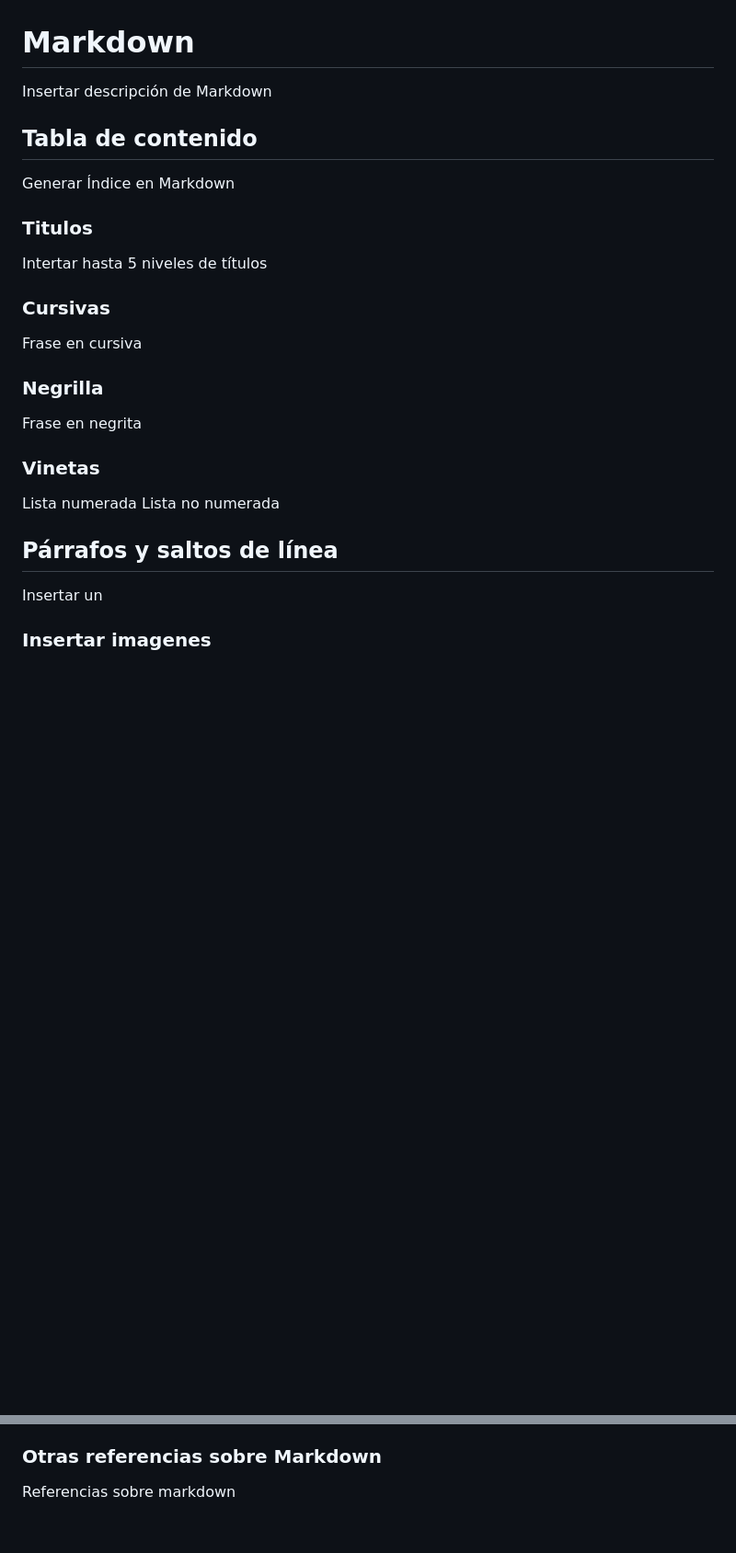
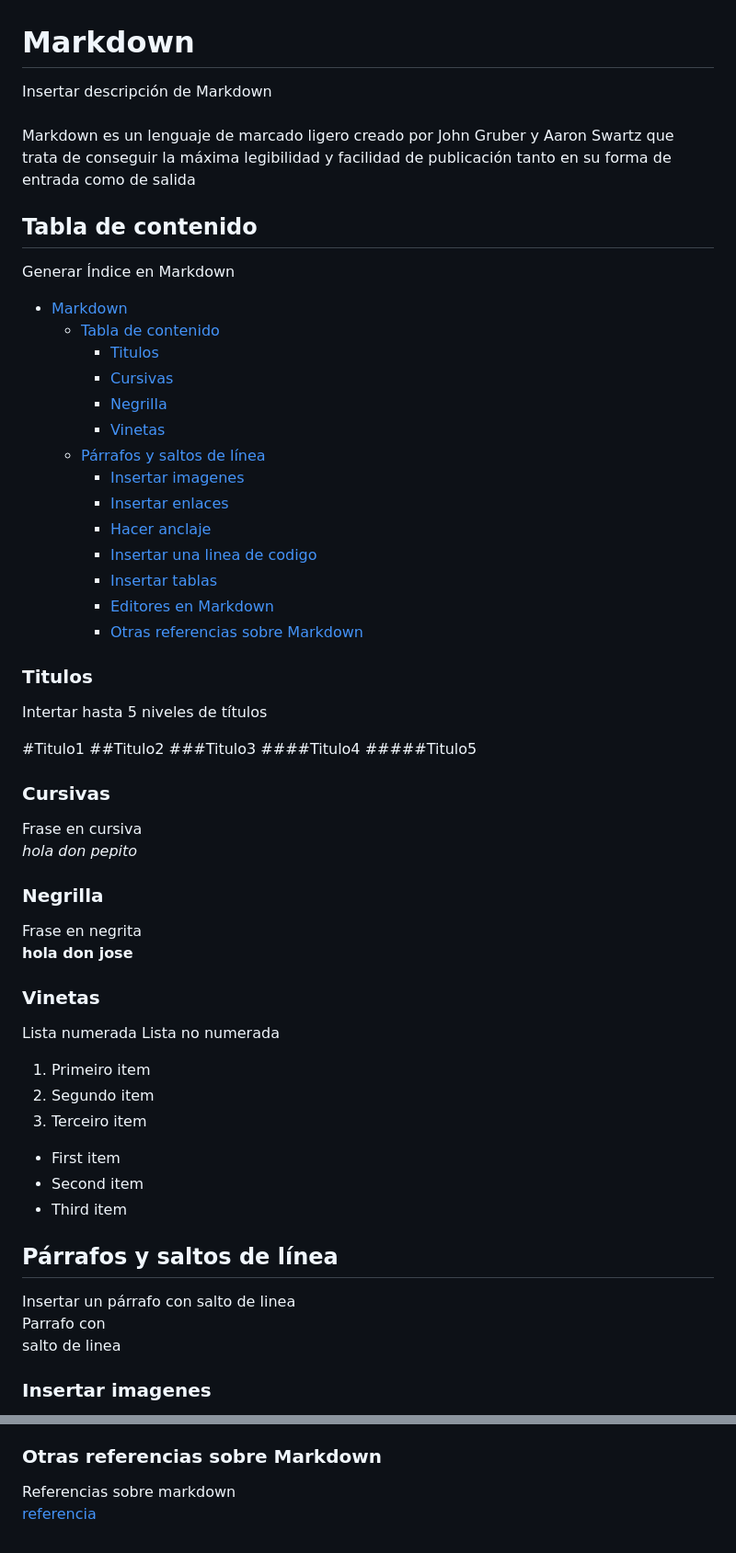
Before and after one commit to sabelassm/CD_UD02_Tarea1, a Markdown page: markdown.md, 2 parts joined by grey strips. Shown: that part at 92% size. Rendered like a GitHub page; blank space fills up the shorter version.

```diff
--- a/markdown.md
+++ b/markdown.md
@@ -1,33 +1,60 @@
 
 # Markdown
 
-Insertar descripción de Markdown
+Insertar descripción de Markdown <br><br>
+Markdown es un lenguaje de marcado ligero creado por John Gruber y Aaron Swartz que trata de conseguir la máxima legibilidad y facilidad de publicación tanto en su forma de entrada como de salida
 
 ## Tabla de contenido
 
 Generar Índice en Markdown
+- [Markdown](#markdown)
+	- [Tabla de contenido](#tabla-de-contenido)
+		- [Titulos](#titulos)
+		- [Cursivas](#cursivas)
+		- [Negrilla](#negrilla)
+		- [Vinetas](#vinetas)
+	- [Párrafos y saltos de línea](#párrafos-y-saltos-de-línea)
+		- [Insertar imagenes](#insertar-imagenes)
+		- [Insertar enlaces](#insertar-enlaces)
+		- [Hacer anclaje](#hacer-anclaje)
+		- [Insertar una linea de codigo](#insertar-una-linea-de-codigo)
+		- [Insertar tablas](#insertar-tablas)
+		- [Editores en Markdown](#editores-en-markdown)
+		- [Otras referencias sobre Markdown](#otras-referencias-sobre-markdown)
 
 ### Titulos
 
 Intertar hasta 5 niveles de títulos
 
+#Titulo1
+##Titulo2
+###Titulo3
+####Titulo4
+#####Titulo5
+
 ### Cursivas
 
-Frase en cursiva
-
+Frase en cursiva <br>
+*hola don pepito*
 ### Negrilla
 
-Frase en negrita
-
+Frase en negrita<br>
+**hola don jose**
 ### Vinetas
 
 Lista numerada
 Lista no numerada
-
+1. Primeiro item
+2. Segundo item
+3. Terceiro item
+- First item
+- Second item
+- Third item
 ## Párrafos y saltos de línea
 
-Insertar un
-
+Insertar un párrafo con salto de linea<br>
+Parrafo con <br>
+salto de linea
 ### Insertar imagenes
 
 Insertar una imagen
@@ -54,4 +91,5 @@ Enlaces a editores en Markdown
 
 ### Otras referencias sobre Markdown
 
-Referencias sobre markdown
+Referencias sobre markdown <br>
+[referencia](https://markdown.es/sintaxis-markdown/)
```
Also changed, not shown: other parts of markdown.md (+16 -6 lines), Tareas/README.md (added, +18 -0 lines), fernando.jpg (added), 2 other files.
